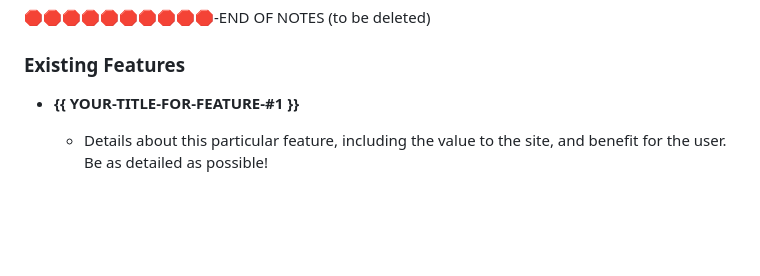
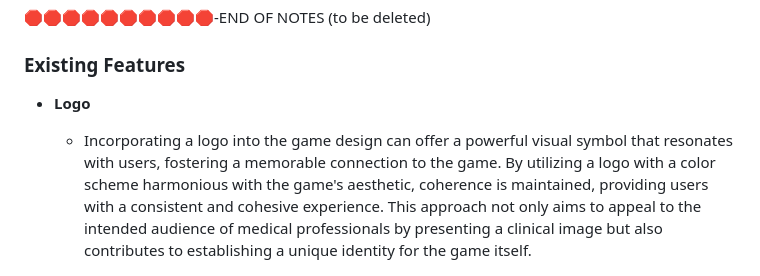
Before and after one commit to mikavir/rx-decode, a Markdown page: README.md, the part around the change printed below. GitHub-like rendering; blank space fills up the shorter version.

Commit message:
Add logo feature

```diff
--- a/README.md
+++ b/README.md
@@ -171,9 +172,9 @@ IMPORTANT: Remember to always include a screenshot of each individual feature!
 
 ### Existing Features
 
-- **{{ YOUR-TITLE-FOR-FEATURE-#1 }}**
+- **Logo**
 
-    - Details about this particular feature, including the value to the site, and benefit for the user. Be as detailed as possible!
+    - Incorporating a logo into the game design can offer a powerful visual symbol that resonates with users, fostering a memorable connection to the game. By utilizing a logo with a color scheme harmonious with the game's aesthetic, coherence is maintained, providing users with a consistent and cohesive experience. This approach not only aims to appeal to the intended audience of medical professionals by presenting a clinical image but also contributes to establishing a unique identity for the game itself.
 
 ![screenshot](documentation/features/feature01.png)
 
```
Also changed, not shown: other parts of README.md (+1 -0 lines), documentation/features/feature01.png (added).
